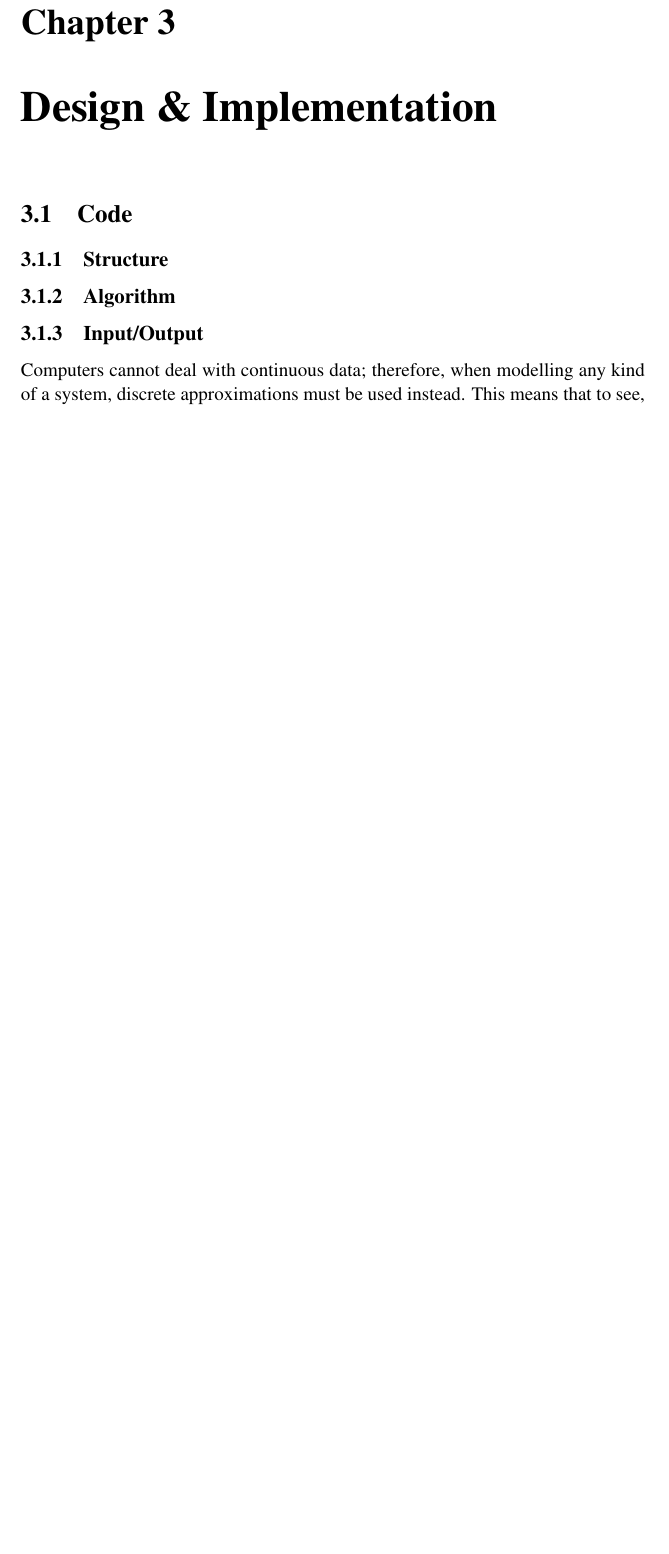
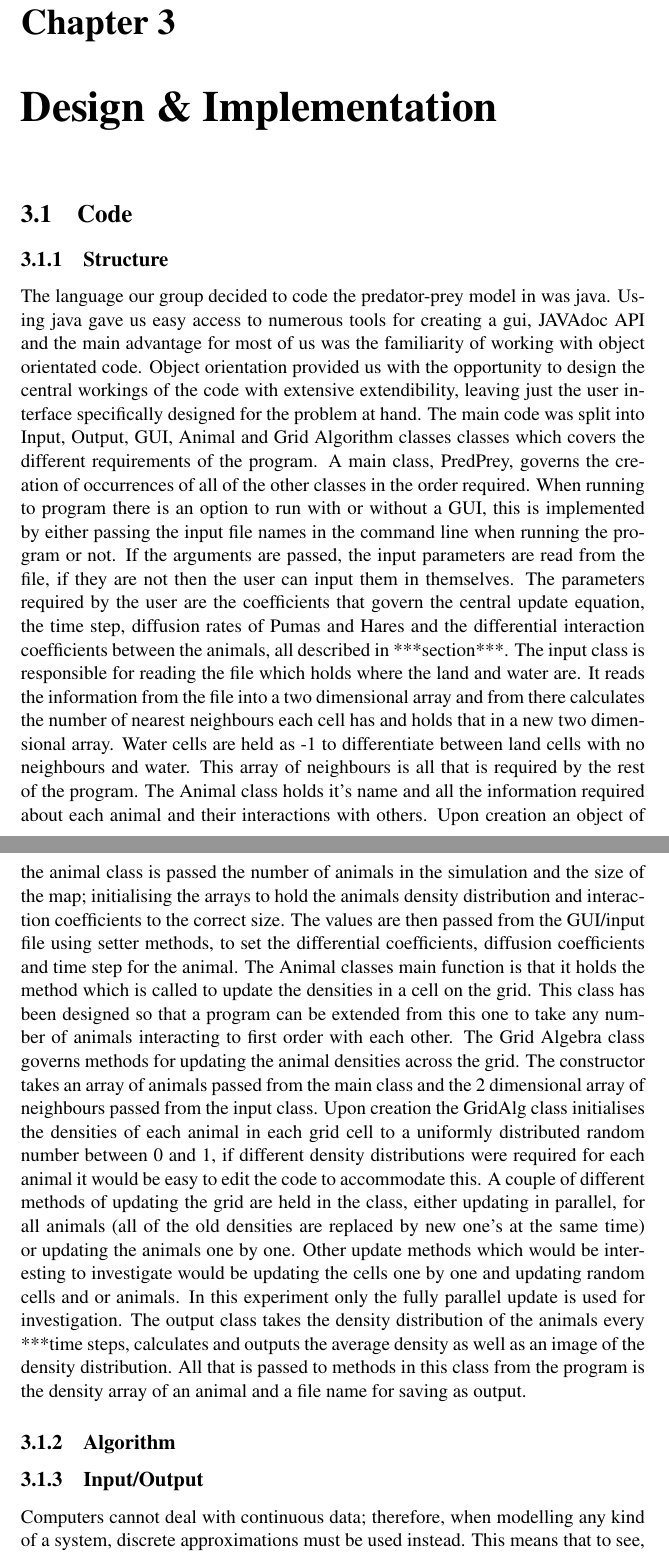
Before and after one commit to pessotto1987/ps-predator-prey, a LaTeX document (report/report.tex): part of page 6 of 13 before the commit and two parts of pages 6 and 7 of 14 after it, the two joined at a grey line, cut so that both start at the same text, the shorter picture padded with empty space. Compiled offline with pdfLaTeX.

Commit message:
First go at code structure explanation

```diff
--- a/report/report.tex
+++ b/report/report.tex
@@ -105,6 +105,12 @@ H & PH \end{array} \right)\]
 \chapter{Design \& Implementation}
    \section{Code}
       \subsection{Structure} %simon (dmitry to make flowchart)
+      %not sure if this is quite right but a first go at the code structure explanaion
+          The language our group decided to code the predator-prey model in was java. Using java gave us easy access to numerous tools for creating a gui, JAVAdoc API and the main advantage for most of us was the familiarity of working with object orientated code. Object orientation provided us with the opportunity to design the central workings of the code with extensive extendibility, leaving just the user interface specifically designed for the problem at hand. The main code was split into Input, Output, GUI, Animal and Grid Algorithm classes classes which covers the different requirements of the program. A main class, PredPrey, governs the creation of occurrences of all of the other classes in the order required.  When running to program there is an option to run with or without a GUI, this is  implemented by either passing the input file names in the command line when running the program or not. If the arguments are passed, the input parameters are read from the file, if they are not then the user can input them in themselves. The parameters required by the user are the coefficients that govern the central update equation, the time step, diffusion rates of Pumas and Hares and the differential interaction coefficients between the animals, all described in ***section***.
+          The input class is responsible for reading the file which holds where the land and water are. It reads the information from the file into a two dimensional array and from there calculates the number of nearest neighbours each cell has and holds that in a new two dimensional array. Water cells are held as -1 to differentiate between land cells with no neighbours and water. This array of neighbours is all that is required by the rest of the program.
+          The Animal class holds it's name and all the information required about each animal and their interactions with others. Upon creation an object of the animal class is passed the number of animals in the simulation and the size of the map; initialising the arrays to hold the animals density distribution and interaction coefficients to the correct size. The values are then passed from the GUI/input file using setter methods, to set the differential coefficients, diffusion coefficients and time step for the animal. The Animal classes main function is that it holds the method which is called to update the densities in a cell on the grid. This class has been designed so that a program can be extended from this one to take any number of animals interacting to first order with each other.
+          The Grid Algebra class governs methods for updating the animal densities across the  grid. The constructor takes an array of animals passed from the main class and the 2 dimensional array of neighbours passed from the input class. Upon creation the GridAlg class initialises the densities of each animal in each grid cell to a uniformly distributed random number between 0 and 1, if different density distributions were required for each animal it would be easy to edit the code to accommodate this. A couple of different methods of updating the grid are held in the class, either updating in parallel, for all animals (all of the old densities are replaced by new one's at the same time) or updating the animals one by one. Other update methods which would be interesting to investigate would be updating the cells one by one and updating random cells and or animals. In this experiment only the fully parallel update is used for investigation.
+          The output class takes the density distribution of the animals every ***time steps, calculates and outputs the average density as well as an image of the density distribution. All that is passed to methods in this class from the program is the density array of an animal and a file name for saving as output.
       \subsection{Algorithm} %matt
       \subsection{Input/Output} %milena
 
```
